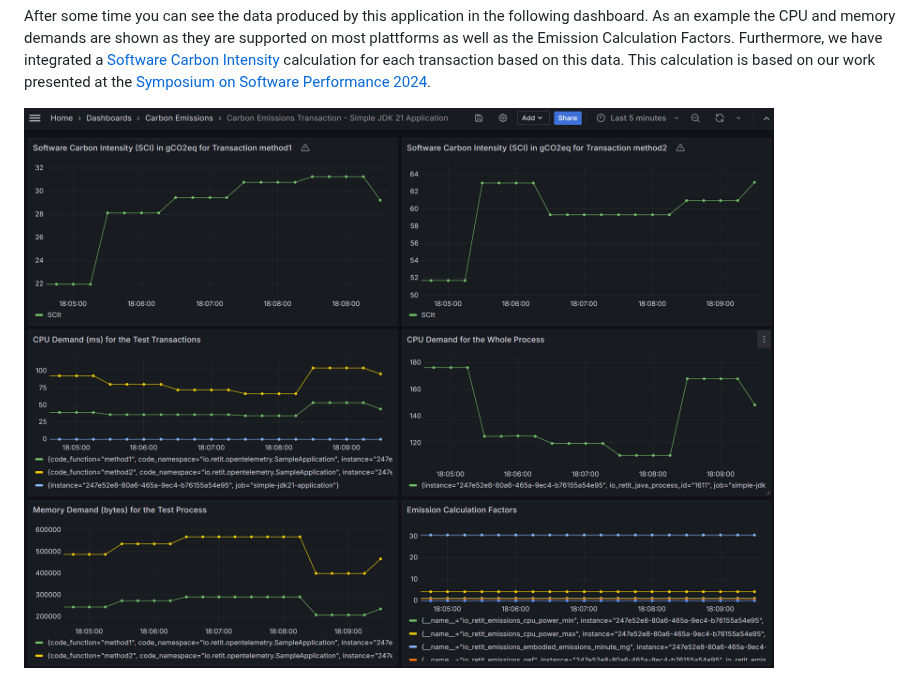
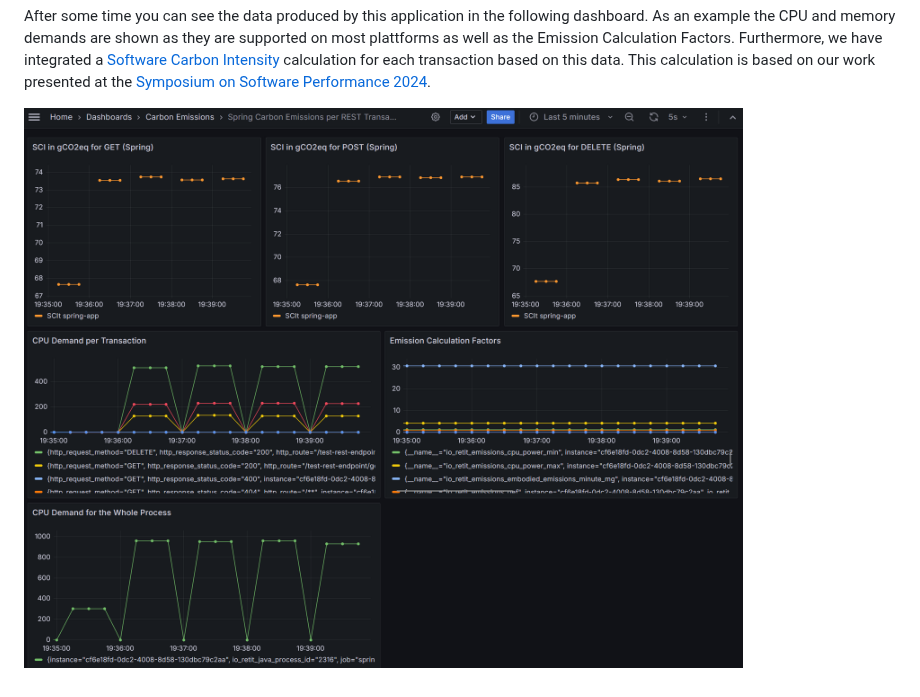
Before and after one commit to RETIT/opentelemetry-javaagent-extension, a Markdown page: examples/spring-rest-service/README.md, the part around the change. GitHub-like rendering; pictures changed too: img/spring_dashboard.png (added).

Commit message:
Update Spring Example

```diff
--- a/examples/spring-rest-service/README.md
+++ b/examples/spring-rest-service/README.md
@@ -41,4 +41,4 @@ The easiest way is to check out the [Grafana dashboard](http://localhost:3000/gr
 
 After some time you can see the data produced by this application in the following dashboard. As an example the CPU and memory demands are shown as they are supported on most plattforms as well as the Emission Calculation Factors. Furthermore, we have integrated a [Software Carbon Intensity](https://sci.greensoftware.foundation/) calculation for each transaction based on this data. This calculation is based on our work presented at the [Symposium on Software Performance 2024](https://fb-swt.gi.de/fileadmin/FB/SWT/Softwaretechnik-Trends/Verzeichnis/Band_44_Heft_4/SSP24_16_camera-ready_5255.pdf).
 
-![dashboard.png](../../img/jdk21_dashboard.png)
+![dashboard.png](../../img/spring_dashboard.png)
```
Also changed, not shown: README.md (+1 -1 lines), 3 other files.
